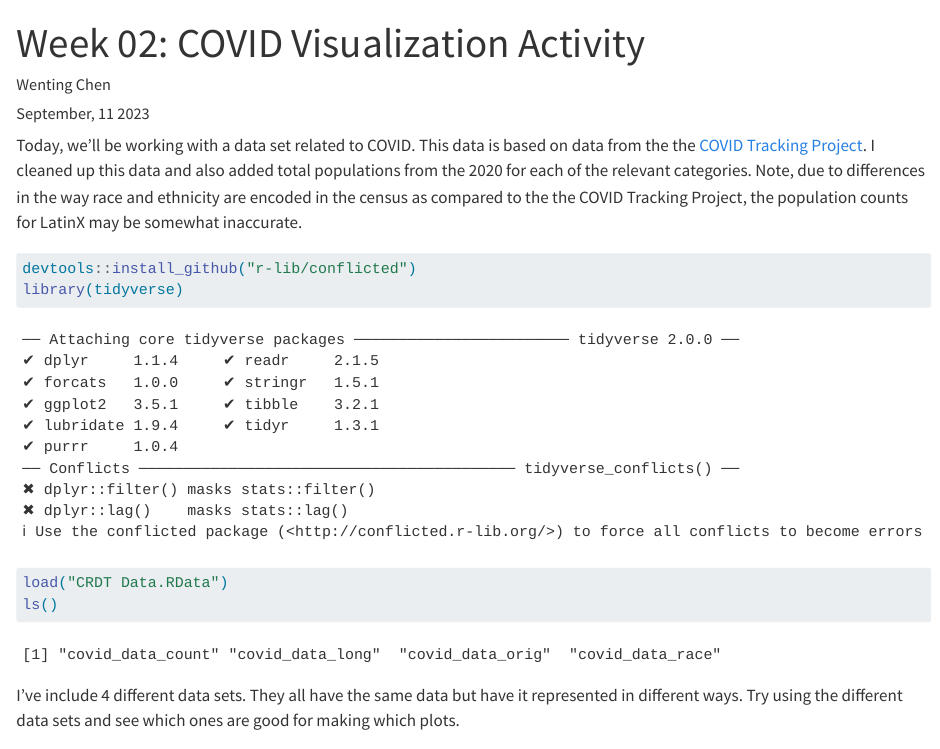
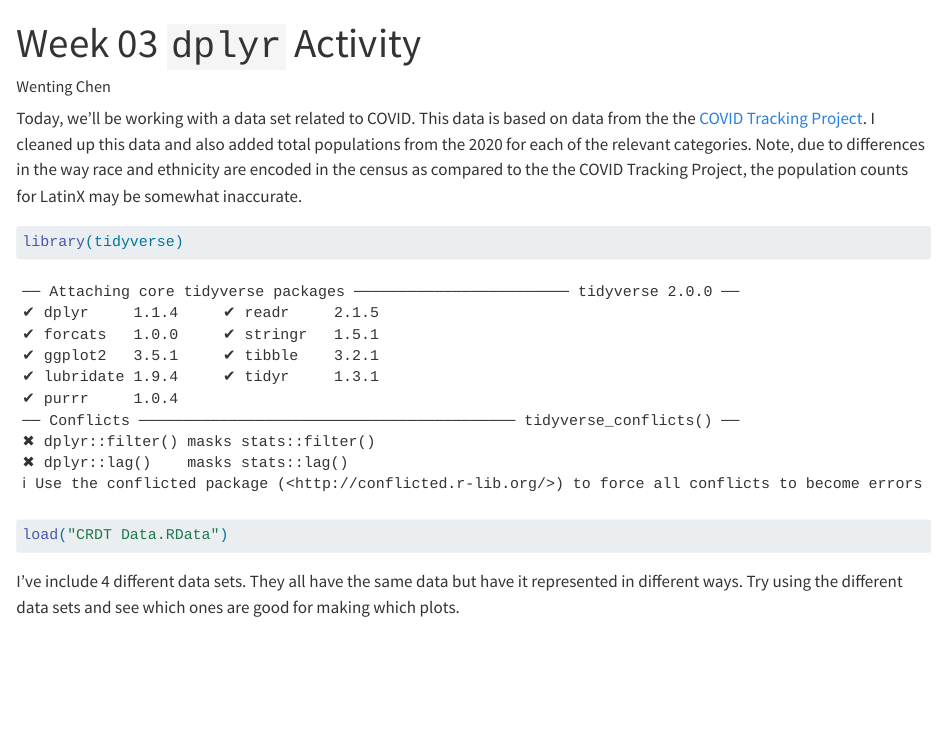
Before and after one commit to sussmanbu/ma4615-fa23-week-02-visualization-practice-coriandercwt, a Quarto document (Week_02_Covid_Vis.qmd): the page in a window 1100 px wide, from its top. Rendered offline with R 4.5, knitr and Pandoc in place of Quarto, with nearby package versions; drawn as R Markdown's standard HTML page in place of the format the file asks for; code that draws random numbers runs with fixed seeds of ours.

Commit message:
activity

````diff
--- a/Week_02_Covid_Vis.qmd
+++ b/Week_02_Covid_Vis.qmd
@@ -1,7 +1,7 @@
 ---
-title: "Week 02: COVID Visualization Activity"
-date: "September, 11 2023"
+title: "Week 03 `dplyr` Activity"
 author: "Wenting Chen"
+format: gfm
 ---
 
 Today, we'll be working with a data set related to COVID.
@@ -10,11 +10,8 @@ I cleaned up this data and also added total populations from the 2020 for each o
 Note, due to differences in the way race and ethnicity are encoded in the census as compared to the the COVID Tracking Project, the population counts for LatinX may be somewhat inaccurate.
 
 ```{r load_data}
-devtools::install_github("r-lib/conflicted")
 library(tidyverse)
 load("CRDT Data.RData")
-ls()
-
 ```
 
 I've include 4 different data sets.
````
Also changed, not shown: Week_02_Covid_Vis.html, Week_02_Covid_Vis.md (added), Week_02_Covid_Vis_files/figure-commonmark/first_plot-1.png (added), Week_02_Covid_Vis_files/figure-commonmark/first_plot-2.png (added), Week_02_Covid_Vis_files/figure-commonmark/first_plot-3.png (added), Week_02_Covid_Vis_files/figure-commonmark/first_plot-4.png (added), Week_02_Covid_Vis_files/figure-commonmark/unnamed-chunk-1-1.png (added), Week_02_Covid_Vis_files/figure-commonmark/unnamed-chunk-1-2.png (added), Week_02_Covid_Vis_files/figure-commonmark/unnamed-chunk-1-3.png (added), Week_02_Covid_Vis_files/figure-commonmark/unnamed-chunk-1-4.png (added).
